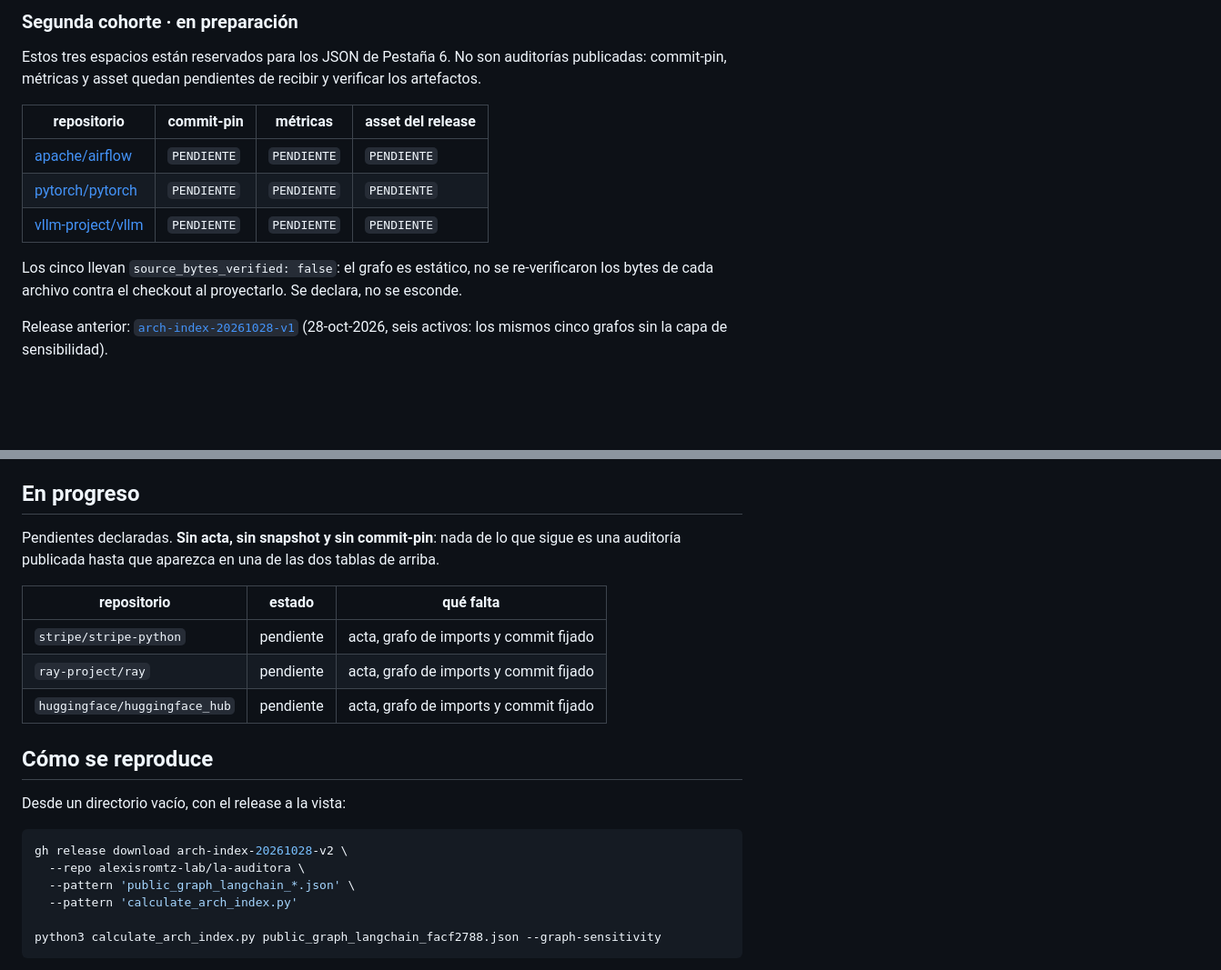
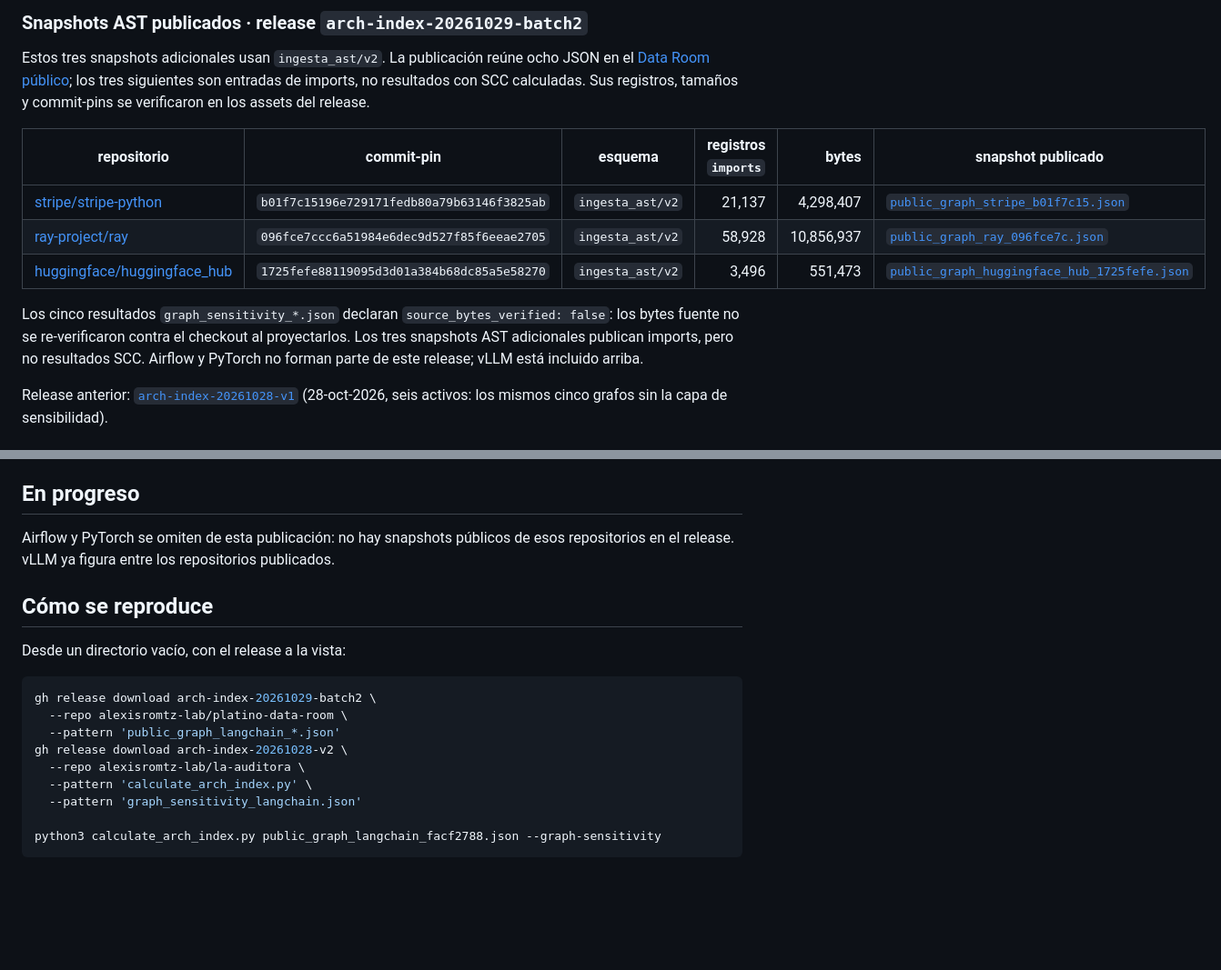
Before and after one commit to alexisromtz-lab/la-auditora, a Markdown page: README.md, 2 parts joined by grey strips. Shown at 91% size. GitHub-like rendering; blank space fills up the shorter version.

Commit message:
docs: index eight public data room snapshots
Co-authored-by: Copilot <223556219+Copilot@users.noreply.github.com>

````diff
--- a/README.md
+++ b/README.md
@@ -40,16 +41,22 @@ Cinco snapshots publicados en el release
 
-### Segunda cohorte · en preparación
+### Snapshots AST publicados · release `arch-index-20261029-batch2`
 
-Estos tres espacios están reservados para los JSON de Pestaña 6. No son auditorías publicadas: commit-pin, métricas y asset quedan pendientes de recibir y verificar los artefactos.
+Estos tres snapshots adicionales usan `ingesta_ast/v2`. La publicación reúne ocho JSON en el [Data Room público](https://github.com/alexisromtz-lab/platino-data-room/releases/tag/arch-index-20261029-batch2); los tres siguientes son entradas de imports, no resultados con SCC calculadas. Sus registros, tamaños y commit-pins se verificaron en los assets del release.
 
-| repositorio | commit-pin | métricas | asset del release |
-|---|---|---|---|
-| [apache/airflow](https://github.com/apache/airflow) | `PENDIENTE` | `PENDIENTE` | `PENDIENTE` |
-| [pytorch/pytorch](https://github.com/pytorch/pytorch) | `PENDIENTE` | `PENDIENTE` | `PENDIENTE` |
-| [vllm-project/vllm](https://github.com/vllm-project/vllm) | `PENDIENTE` | `PENDIENTE` | `PENDIENTE` |
+| repositorio | commit-pin | esquema | registros `imports` | bytes | snapshot publicado |
+|---|---|---|---:|---:|---|
+| [stripe/stripe-python](https://github.com/stripe/stripe-python/commit/b01f7c15196e729171fedb80a79b63146f3825ab) | `b01f7c15196e729171fedb80a79b63146f3825ab` | `ingesta_ast/v2` | 21,137 | 4,298,407 | [`public_graph_stripe_b01f7c15.json`](https://github.com/alexisromtz-lab/platino-data-room/releases/download/arch-index-20261029-batch2/public_graph_stripe_b01f7c15.json) |
+| [ray-project/ray](https://github.com/ray-project/ray/commit/096fce7ccc6a51984e6dec9d527f85f6eeae2705) | `096fce7ccc6a51984e6dec9d527f85f6eeae2705` | `ingesta_ast/v2` | 58,928 | 10,856,937 | [`public_graph_ray_096fce7c.json`](https://github.com/alexisromtz-lab/platino-data-room/releases/download/arch-index-20261029-batch2/public_graph_ray_096fce7c.json) |
+| [huggingface/huggingface_hub](https://github.com/huggingface/huggingface_hub/commit/1725fefe88119095d3d01a384b68dc85a5e58270) | `1725fefe88119095d3d01a384b68dc85a5e58270` | `ingesta_ast/v2` | 3,496 | 551,473 | [`public_graph_huggingface_hub_1725fefe.json`](https://github.com/alexisromtz-lab/platino-data-room/releases/download/arch-index-20261029-batch2/public_graph_huggingface_hub_1725fefe.json) |
 
-Los cinco llevan `source_bytes_verified: false`: el grafo es estático, no se re-verificaron los
-bytes de cada archivo contra el checkout al proyectarlo. Se declara, no se esconde.
+<!-- HUELLA-LA-AUDITORA-COHORTE-20261029 -->
+
+<!-- HUELLA-LA-AUDITORA-8-PUBLICADOS-20261029 -->
+
+Los cinco resultados `graph_sensitivity_*.json` declaran `source_bytes_verified: false`: los bytes
+fuente no se re-verificaron contra el checkout al proyectarlos. Los tres snapshots AST adicionales
+publican imports, pero no resultados SCC. Airflow y PyTorch no forman parte de este release; vLLM
+está incluido arriba.
 
 Release anterior: [`arch-index-20261028-v1`](https://github.com/alexisromtz-lab/la-auditora/releases/tag/arch-index-20261028-v1)
 (28-oct-2026, seis activos: los mismos cinco grafos sin la capa de sensibilidad).
@@ -76,24 +83,20 @@ productos con el mismo nombre genérico, y por eso están en dos tablas separada
 
 ## En progreso
 
-Pendientes declaradas. **Sin acta, sin snapshot y sin commit-pin**: nada de lo que sigue es una
-auditoría publicada hasta que aparezca en una de las dos tablas de arriba.
-
-| repositorio | estado | qué falta |
-|---|---|---|
-| `stripe/stripe-python` | pendiente | acta, grafo de imports y commit fijado |
-| `ray-project/ray` | pendiente | acta, grafo de imports y commit fijado |
-| `huggingface/huggingface_hub` | pendiente | acta, grafo de imports y commit fijado |
+Airflow y PyTorch se omiten de esta publicación: no hay snapshots públicos de esos repositorios en el release. vLLM ya figura entre los repositorios publicados.
 
 ## Cómo se reproduce
 
 Desde un directorio vacío, con el release a la vista:
 
 ```bash
+gh release download arch-index-20261029-batch2 \
+  --repo alexisromtz-lab/platino-data-room \
+  --pattern 'public_graph_langchain_*.json'
 gh release download arch-index-20261028-v2 \
   --repo alexisromtz-lab/la-auditora \
-  --pattern 'public_graph_langchain_*.json' \
-  --pattern 'calculate_arch_index.py'
+  --pattern 'calculate_arch_index.py' \
+  --pattern 'graph_sensitivity_langchain.json'
 
 python3 calculate_arch_index.py public_graph_langchain_facf2788.json --graph-sensitivity
 ```
````
Also changed, not shown: other parts of README.md (+12 -11 lines).
